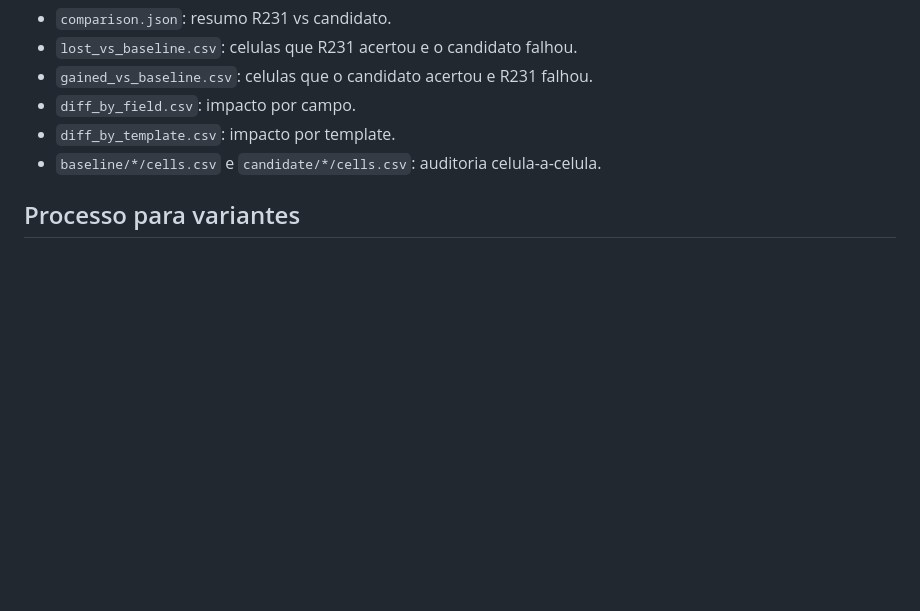
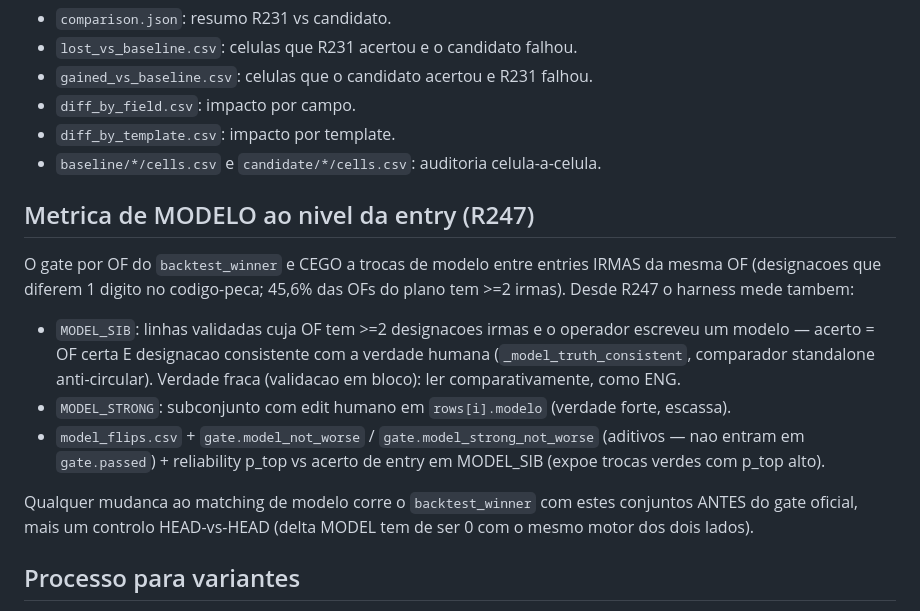
Before and after one commit to nikuframedia-svg/ocr, a Markdown page: docs/CROSS_EVALUATION_PROTOCOL.md, the part around the change. Drawn GitHub-style; blank space fills up the shorter version.

Commit message:
docs: métrica de MODELO ao nível da entry no protocolo de avaliação (R247)
Co-Authored-By: Claude Fable 5 <noreply@anthropic.com>

```diff
--- a/docs/CROSS_EVALUATION_PROTOCOL.md
+++ b/docs/CROSS_EVALUATION_PROTOCOL.md
@@ -79,6 +79,27 @@ O resultado principal fica em:
 - `diff_by_template.csv`: impacto por template.
 - `baseline/*/cells.csv` e `candidate/*/cells.csv`: auditoria celula-a-celula.
 
+## Metrica de MODELO ao nivel da entry (R247)
+
+O gate por OF do `backtest_winner` e CEGO a trocas de modelo entre entries
+IRMAS da mesma OF (designacoes que diferem 1 digito no codigo-peca; 45,6%
+das OFs do plano tem >=2 irmas). Desde R247 o harness mede tambem:
+
+- `MODEL_SIB`: linhas validadas cuja OF tem >=2 designacoes irmas e o
+  operador escreveu um modelo — acerto = OF certa E designacao consistente
+  com a verdade humana (`_model_truth_consistent`, comparador standalone
+  anti-circular). Verdade fraca (validacao em bloco): ler comparativamente,
+  como ENG.
+- `MODEL_STRONG`: subconjunto com edit humano em `rows[i].modelo` (verdade
+  forte, escassa).
+- `model_flips.csv` + `gate.model_not_worse` / `gate.model_strong_not_worse`
+  (aditivos — nao entram em `gate.passed`) + reliability p_top vs acerto de
+  entry em MODEL_SIB (expoe trocas verdes com p_top alto).
+
+Qualquer mudanca ao matching de modelo corre o `backtest_winner` com estes
+conjuntos ANTES do gate oficial, mais um controlo HEAD-vs-HEAD (delta MODEL
+tem de ser 0 com o mesmo motor dos dois lados).
+
 ## Processo para variantes
 
 1. Criar uma variante pequena e generica.
```
